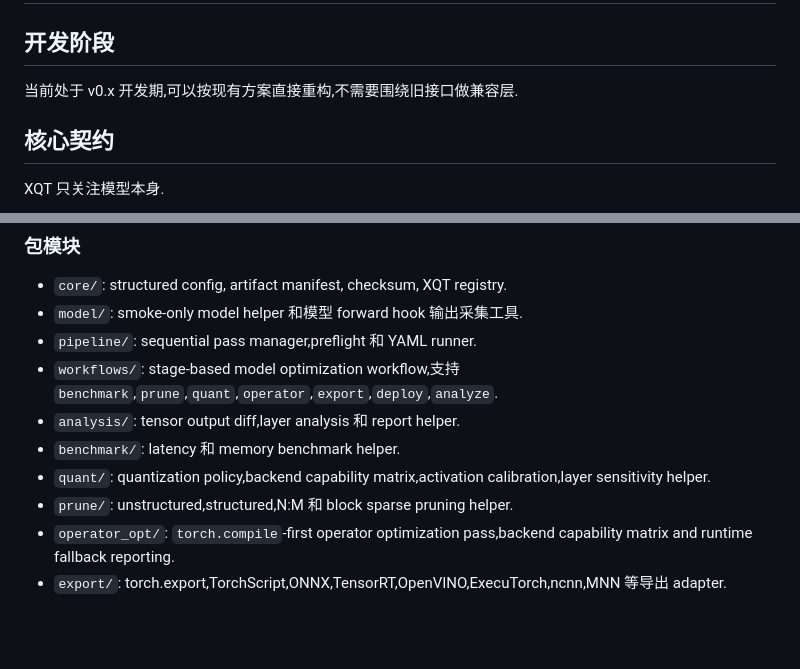
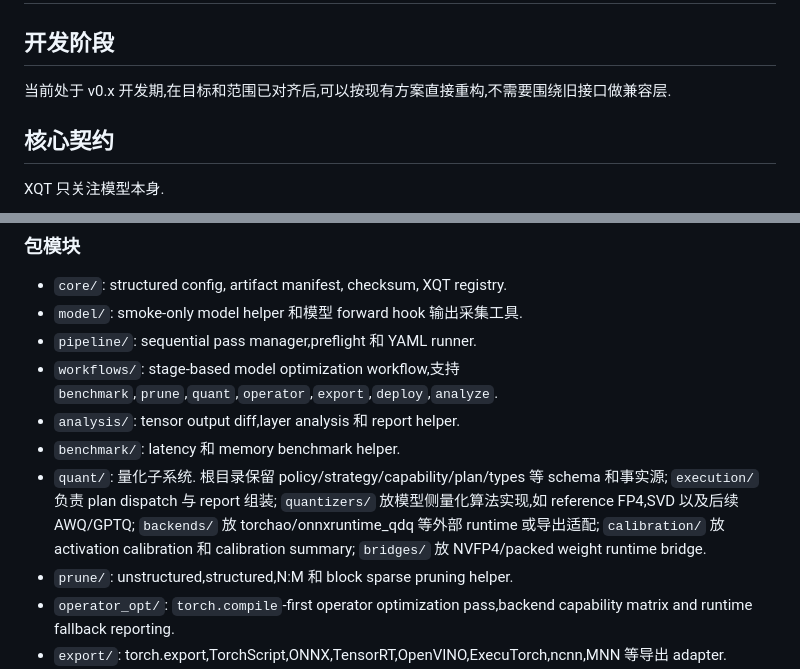
Before and after one commit to xlong-c/XDL, a Markdown page: xqt/AGENTS.md, 2 parts joined by grey strips. GitHub-like rendering; blank space fills up the shorter version.

```diff
--- a/xqt/AGENTS.md
+++ b/xqt/AGENTS.md
@@ -2,7 +2,7 @@
 
 ## 开发阶段
 
-当前处于 v0.x 开发期,可以按现有方案直接重构,不需要围绕旧接口做兼容层.
+当前处于 v0.x 开发期,在目标和范围已对齐后,可以按现有方案直接重构,不需要围绕旧接口做兼容层.
 
 ## 核心契约
 
@@ -22,7 +22,7 @@ XQT 负责模型压缩,图变换,导出适配,误差分析和 benchmark. XQT 不
 - `workflows/`: stage-based model optimization workflow,支持 `benchmark`,`prune`,`quant`,`operator`,`export`,`deploy`,`analyze`.
 - `analysis/`: tensor output diff,layer analysis 和 report helper.
 - `benchmark/`: latency 和 memory benchmark helper.
-- `quant/`: quantization policy,backend capability matrix,activation calibration,layer sensitivity helper.
+- `quant/`: 量化子系统. 根目录保留 policy/strategy/capability/plan/types 等 schema 和事实源; `execution/` 负责 plan dispatch 与 report 组装; `quantizers/` 放模型侧量化算法实现,如 reference FP4,SVD 以及后续 AWQ/GPTQ; `backends/` 放 torchao/onnxruntime_qdq 等外部 runtime 或导出适配; `calibration/` 放 activation calibration 和 calibration summary; `bridges/` 放 NVFP4/packed weight runtime bridge.
 - `prune/`: unstructured,structured,N:M 和 block sparse pruning helper.
 - `operator_opt/`: `torch.compile`-first operator optimization pass,backend capability matrix and runtime fallback reporting.
 - `export/`: torch.export,TorchScript,ONNX,TensorRT,OpenVINO,ExecuTorch,ncnn,MNN 等导出 adapter.
```
Also changed, not shown: AGENTS.md (+3 -1 lines), xqt/FRAMEWORK.md (+27 -0 lines).
